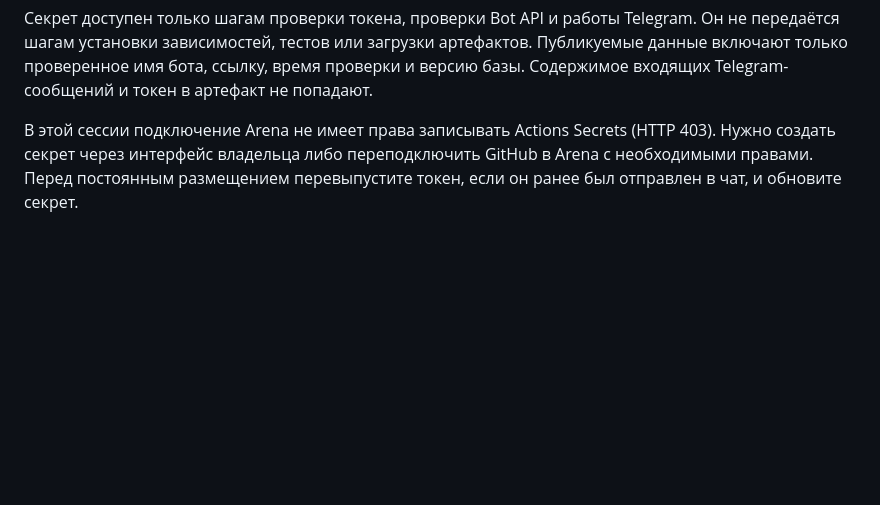
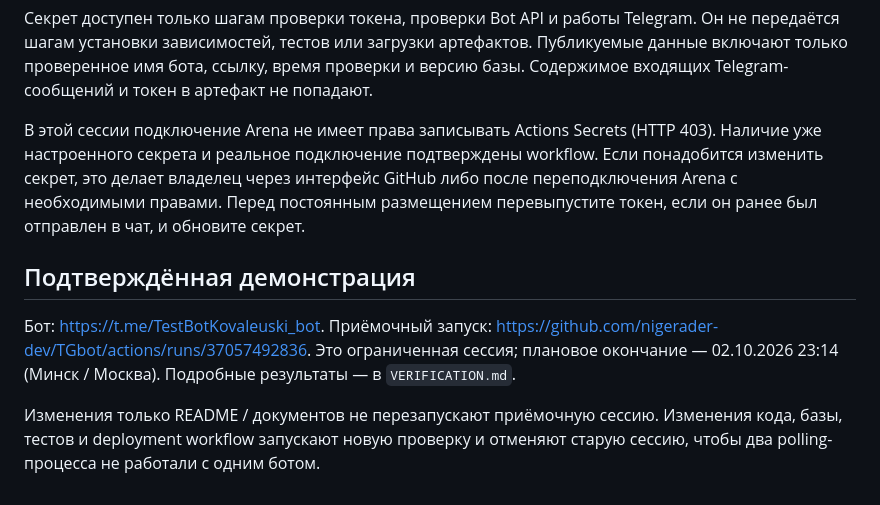
Before and after one commit to nigerader-dev/TGbot, a Markdown page: DEPLOYMENT.md, the part around the change. GitHub-like rendering; blank space fills up the shorter version.

```diff
--- a/DEPLOYMENT.md
+++ b/DEPLOYMENT.md
@@ -39,6 +39,17 @@ Telegram long polling. **Actions не используется как посто
 версию базы. Содержимое входящих Telegram-сообщений и токен в артефакт не попадают.
 
 В этой сессии подключение Arena не имеет права записывать Actions Secrets (HTTP 403).
-Нужно создать секрет через интерфейс владельца либо переподключить GitHub в Arena
-с необходимыми правами. Перед постоянным размещением перевыпустите токен, если он
+Наличие уже настроенного секрета и реальное подключение подтверждены workflow.
+Если понадобится изменить секрет, это делает владелец через интерфейс GitHub либо
+после переподключения Arena с необходимыми правами. Перед постоянным размещением перевыпустите токен, если он
 ранее был отправлен в чат, и обновите секрет.
+
+## Подтверждённая демонстрация
+
+Бот: https://t.me/TestBotKovaleuski_bot. Приёмочный запуск: https://github.com/nigerader-dev/TGbot/actions/runs/37057492836.
+Это ограниченная сессия; плановое окончание — 02.10.2026 23:14
+(Минск / Москва). Подробные результаты — в `VERIFICATION.md`.
+
+Изменения только README / документов не перезапускают приёмочную сессию.
+Изменения кода, базы, тестов и deployment workflow запускают новую проверку и
+отменяют старую сессию, чтобы два polling-процесса не работали с одним ботом.
```
Also changed, not shown: README.md (+12 -8 lines), VERIFICATION.md (+26 -12 lines).
